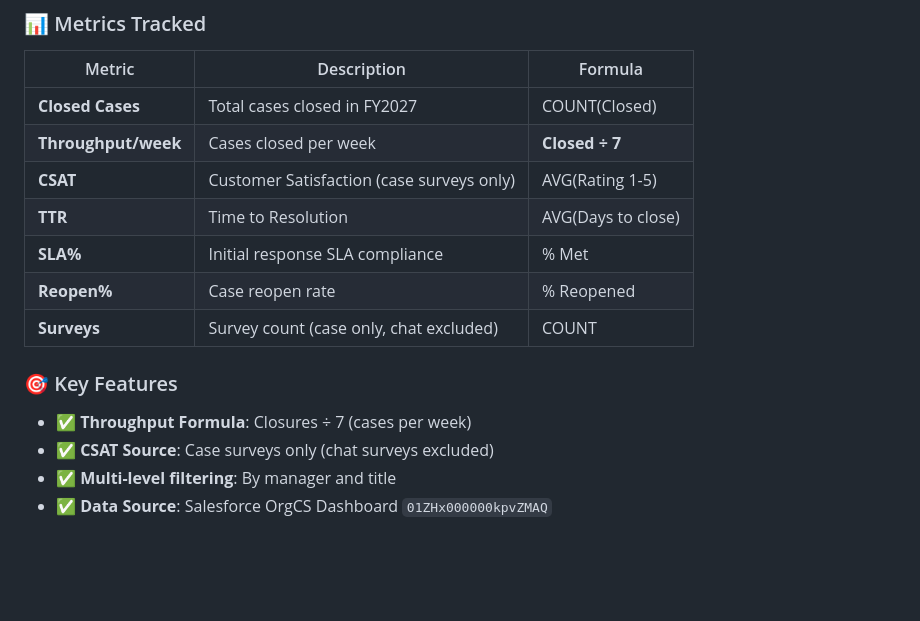
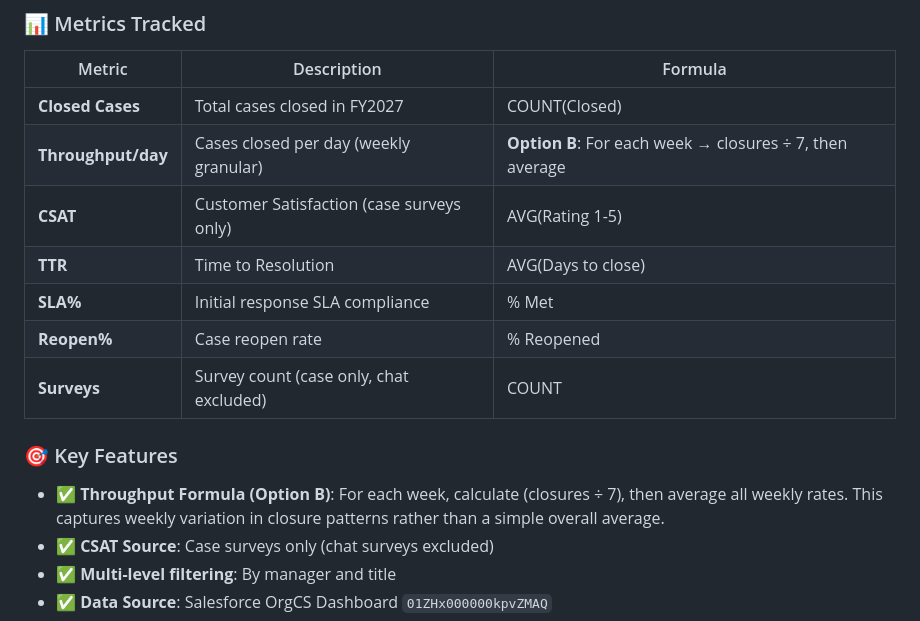
Before and after one commit to dgunani-sudo/team-performance-dashboard-fy2027, a Markdown page: README.md, the part around the change. Drawn GitHub-style; blank space fills up the shorter version.

Commit message:
Update README with corrected throughput formula documentation
Updated documentation to reflect Option B throughput calculation:
- Changed column name from "Throughput/week" to "Throughput/day"
- Added detailed explanation of Option B methodology
- Clarifies that the formula captures weekly variation patterns

Co-Authored-By: Claude Sonnet 4.5 <noreply@anthropic.com>

```diff
--- a/README.md
+++ b/README.md
@@ -23,7 +23,7 @@ Interactive ranking dashboard for India EMEA Tableau Technical Support engineers
 | Metric | Description | Formula |
 |--------|-------------|---------|
 | **Closed Cases** | Total cases closed in FY2027 | COUNT(Closed) |
-| **Throughput/week** | Cases closed per week | **Closed ÷ 7** |
+| **Throughput/day** | Cases closed per day (weekly granular) | **Option B**: For each week → closures ÷ 7, then average |
 | **CSAT** | Customer Satisfaction (case surveys only) | AVG(Rating 1-5) |
 | **TTR** | Time to Resolution | AVG(Days to close) |
 | **SLA%** | Initial response SLA compliance | % Met |
@@ -32,7 +32,7 @@ Interactive ranking dashboard for India EMEA Tableau Technical Support engineers
 
 ### 🎯 Key Features
 
-- ✅ **Throughput Formula**: Closures ÷ 7 (cases per week)
+- ✅ **Throughput Formula (Option B)**: For each week, calculate (closures ÷ 7), then average all weekly rates. This captures weekly variation in closure patterns rather than a simple overall average.
 - ✅ **CSAT Source**: Case surveys only (chat surveys excluded)
 - ✅ **Multi-level filtering**: By manager and title
 - ✅ **Data Source**: Salesforce OrgCS Dashboard `01ZHx000000kpvZMAQ`
```
